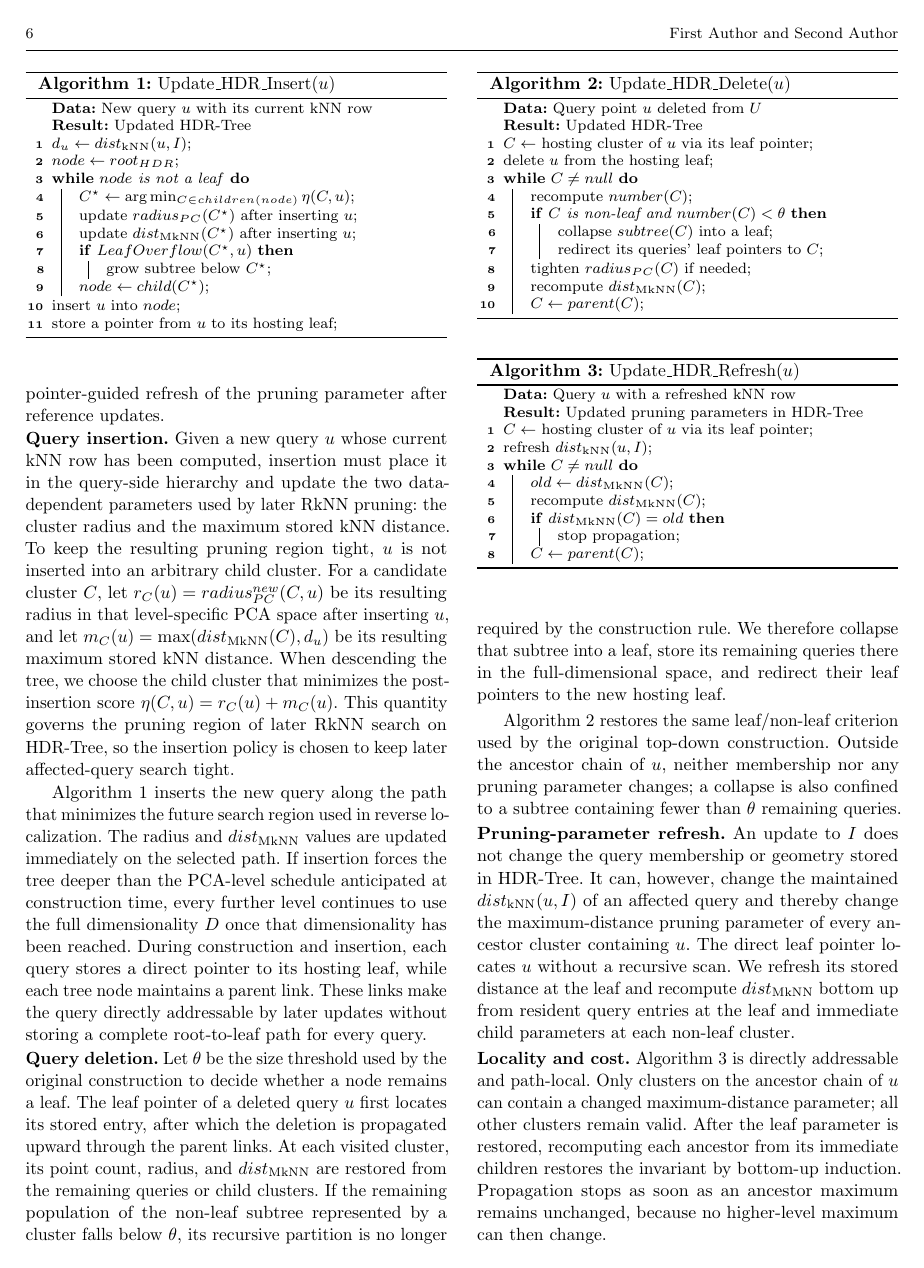
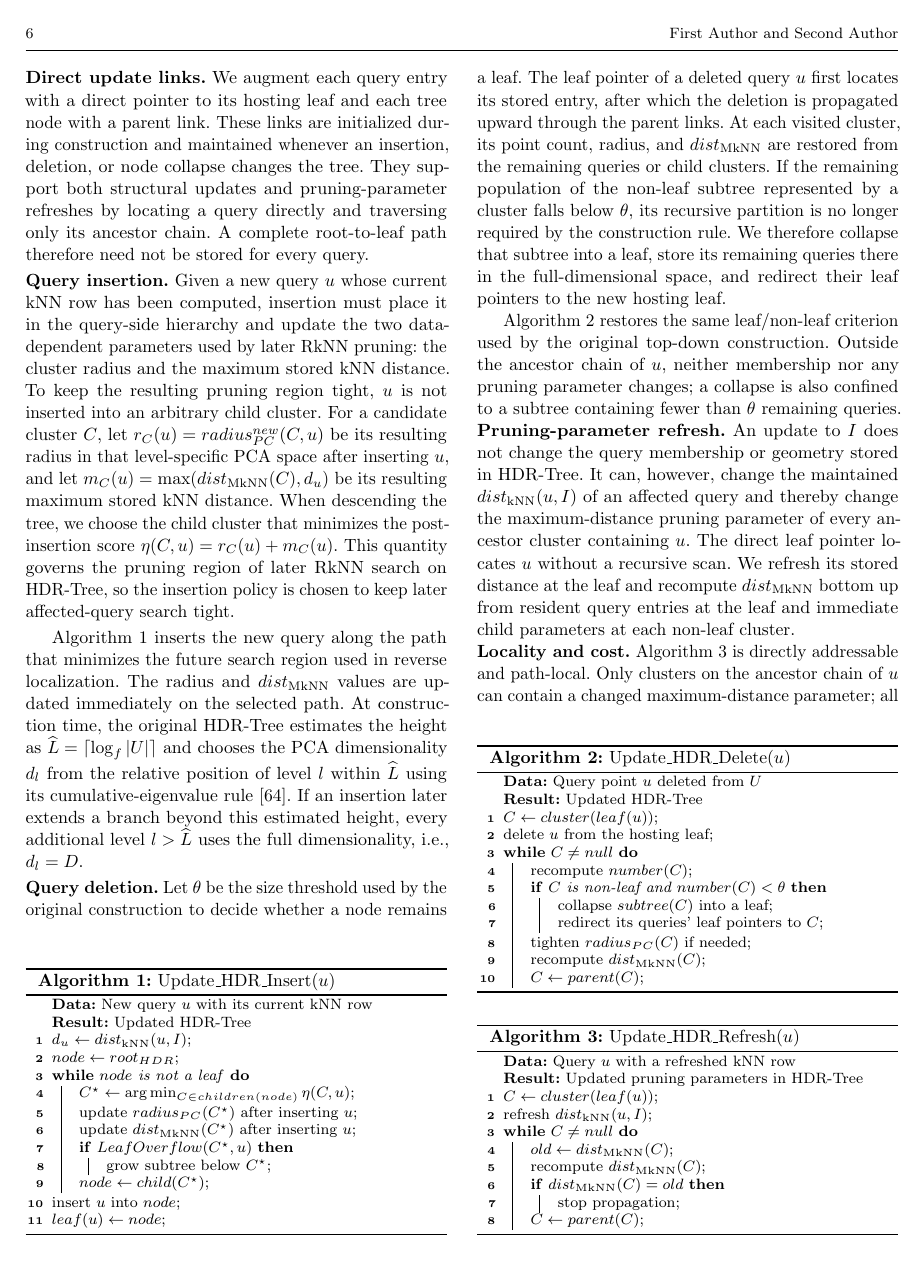
Before and after one commit to zgjgh/fullydynamickNN, a LaTeX paper (main_vldbj_working.tex, which reads Sections_VLDBJ_Working/4. Proposed Work_rewrite_1.tex): page 6 of 24. Compiled offline with pdfLaTeX.

Commit message:
Clarify HDR-Tree extension structure

```diff
--- a/Sections_VLDBJ_Working/4. Proposed Work_rewrite_1.tex
+++ b/Sections_VLDBJ_Working/4. Proposed Work_rewrite_1.tex
@@ -8,12 +8,15 @@ We first present how \hdrtree is maintained under updates to either $U$ or $I$.
 \subsection{Dynamic Extension of \hdrtree}
 \label{subsec:dynamic-hdr}
 
-The two parts of our extension correspond directly to the two ways a fully dynamic workload affects \hdrtree. An update to $U$ changes its indexed membership and spatial organization, requiring structural insertion or deletion together with maintenance of the cluster radius and maximum kNN distance. An update to $I$ leaves the query geometry unchanged but may change $\dknn(u,I)$ for repaired query rows and hence $\dmknn(C)$ on their ancestor paths. We first present the structural procedures for query insertion and deletion, and then the pointer-guided refresh of the pruning parameter after reference updates.
+A fully dynamic workload affects \hdrtree in two ways. An update to $U$ changes its indexed membership and spatial organization, requiring structural insertion or deletion together with maintenance of the cluster radius and maximum kNN distance. An update to $I$ leaves the query geometry unchanged but may change $\dknn(u,I)$ for repaired query rows and hence $\dmknn(C)$ on their ancestor paths. The update routines share a small link augmentation, which we introduce first. We then present query insertion and deletion, followed by the pointer-guided refresh of the pruning parameter after reference updates.
+
+\noindent\textbf{Direct update links.}
+We augment each query entry with a direct pointer to its hosting leaf and each tree node with a parent link. These links are initialized during construction and maintained whenever an insertion, deletion, or node collapse changes the tree. They support both structural updates and pruning-parameter refreshes by locating a query directly and traversing only its ancestor chain. A complete root-to-leaf path therefore need not be stored for every query.
 
 \noindent\textbf{Query insertion.}
 Given a new query $u$ whose current kNN row has been computed, insertion must place it in the query-side hierarchy and update the two data-dependent parameters used by later RkNN pruning: the cluster radius and the maximum stored kNN distance. To keep the resulting pruning region tight, $u$ is not inserted into an arbitrary child cluster. For a candidate cluster $C$, let $r_C(u)=radius^{new}_{PC}(C,u)$ be its resulting radius in that level-specific PCA space after inserting $u$, and let $m_C(u)=\max(\dmknn(C),d_u)$ be its resulting maximum stored kNN distance. When descending the tree, we choose the child cluster that minimizes the post-insertion score $\eta(C,u)=r_C(u)+m_C(u)$. This quantity governs the pruning region of later RkNN search on \hdrtree, so the insertion policy is chosen to keep later affected-query search tight.
 
-\begin{algorithm}[t]
+\begin{algorithm}[b]
 \caption{Update\_HDR\_Insert($u$)}
 \label{alg:UpdateHDRInsert}
 \KwData{New query $u$ with its current kNN row}
@@ -30,20 +33,20 @@ $node \leftarrow root_{HDR}$\;
   $node \leftarrow child(C^\star)$\;
 }
 insert $u$ into $node$\;
-store a pointer from $u$ to its hosting leaf\;
+$leaf(u)\leftarrow node$\;
 \end{algorithm}
 
-Algorithm~\ref{alg:UpdateHDRInsert} inserts the new query along the path that minimizes the future search region used in reverse localization. The radius and $\dmknn$ values are updated immediately on the selected path. If insertion forces the tree deeper than the PCA-level schedule anticipated at construction time, every further level continues to use the full dimensionality $D$ once that dimensionality has been reached. During construction and insertion, each query stores a direct pointer to its hosting leaf, while each tree node maintains a parent link. These links make the query directly addressable by later updates without storing a complete root-to-leaf path for every query.
+Algorithm~\ref{alg:UpdateHDRInsert} inserts the new query along the path that minimizes the future search region used in reverse localization. The radius and $\dmknn$ values are updated immediately on the selected path. At construction time, the original \hdrtree estimates the height as $\widehat{L}=\lceil\log_f |U|\rceil$ and chooses the PCA dimensionality $d_l$ from the relative position of level $l$ within $\widehat{L}$ using its cumulative-eigenvalue rule~\cite{yang2014continuous}. If an insertion later extends a branch beyond this estimated height, every additional level $l>\widehat{L}$ uses the full dimensionality, i.e., $d_l=D$.
 
 \noindent\textbf{Query deletion.}
 Let $\theta$ be the size threshold used by the original construction to decide whether a node remains a leaf. The leaf pointer of a deleted query $u$ first locates its stored entry, after which the deletion is propagated upward through the parent links. At each visited cluster, its point count, radius, and $\dmknn$ are restored from the remaining queries or child clusters. If the remaining population of the non-leaf subtree represented by a cluster falls below $\theta$, its recursive partition is no longer required by the construction rule. We therefore collapse that subtree into a leaf, store its remaining queries there in the full-dimensional space, and redirect their leaf pointers to the new hosting leaf.
 
-\begin{algorithm}[t]
+\begin{algorithm}[b]
 \caption{Update\_HDR\_Delete($u$)}
 \label{alg:UpdateHDRDelete}
 \KwData{Query point $u$ deleted from $U$}
 \KwResult{Updated \hdrtree}
-$C \leftarrow$ hosting cluster of $u$ via its leaf pointer\;
+$C \leftarrow cluster(leaf(u))$\;
 delete $u$ from the hosting leaf\;
 \While{$C\neq null$}{
     recompute $number(C)$\;
@@ -62,12 +65,12 @@ Algorithm~\ref{alg:UpdateHDRDelete} restores the same leaf/non-leaf criterion us
 \noindent\textbf{Pruning-parameter refresh.}
 An update to $I$ does not change the query membership or geometry stored in \hdrtree. It can, however, change the maintained $\dknn(u,I)$ of an affected query and thereby change the maximum-distance pruning parameter of every ancestor cluster containing $u$. The direct leaf pointer locates $u$ without a recursive scan. We refresh its stored distance at the leaf and recompute $\dmknn$ bottom up from resident query entries at the leaf and immediate child parameters at each non-leaf cluster.
 
-\begin{algorithm}[t]
+\begin{algorithm}[b]
 \caption{Update\_HDR\_Refresh($u$)}
 \label{alg:UpdateHDRRefresh}
 \KwData{Query $u$ with a refreshed kNN row}
 \KwResult{Updated pruning parameters in \hdrtree}
-$C \leftarrow$ hosting cluster of $u$ via its leaf pointer\;
+$C \leftarrow cluster(leaf(u))$\;
 refresh $\dknn(u,I)$\;
 \While{$C\neq null$}{
     $old \leftarrow \dmknn(C)$\;
```
Also changed, not shown: REVISION_LOG.md (+5 -0 lines), Sections_VLDBJ_Working/4. Proposed Work_rewrite_1.tex (2 more changed lines).
